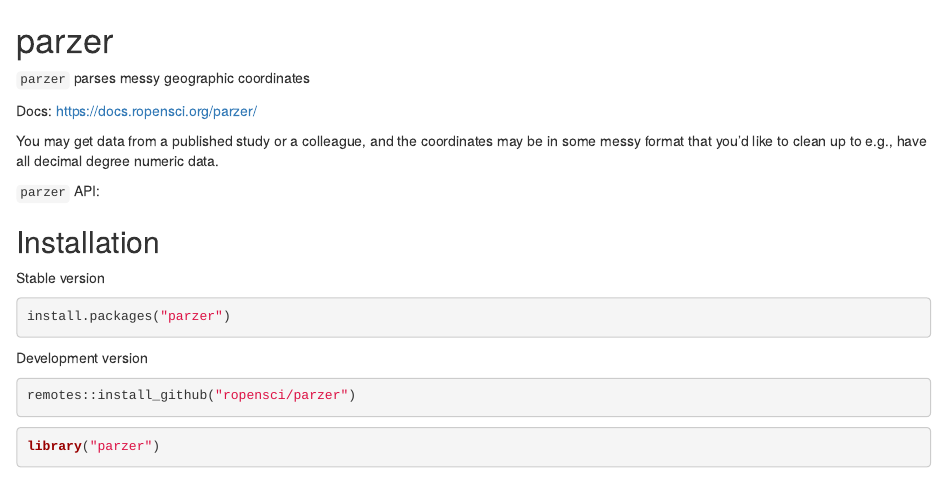
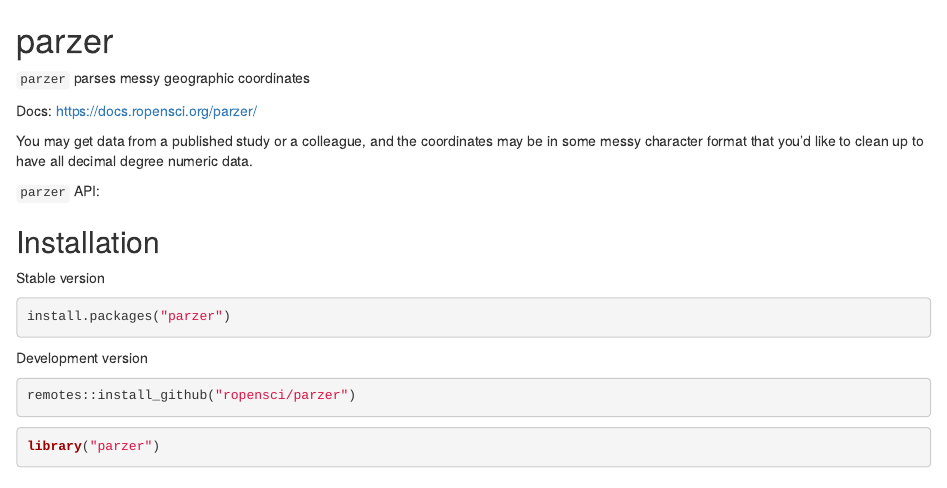
Before and after one commit to ropensci/parzer, an R Markdown document (README.Rmd): the page in a window 1100 px wide, from its top. Rendered offline with R 4.5, knitr and Pandoc, with nearby package versions; badge pictures from the web are left out.

Commit message:
specify "character" messy data

```diff
--- a/README.Rmd
+++ b/README.Rmd
@@ -26,7 +26,7 @@
 Docs: https://docs.ropensci.org/parzer/
 
 You may get data from a published study or a colleague, and the coordinates
-may be in some messy format that you'd like to clean up to e.g., have
+may be in some messy character format that you'd like to clean up to have
 all decimal degree numeric data.
 
 `parzer` API:
```
